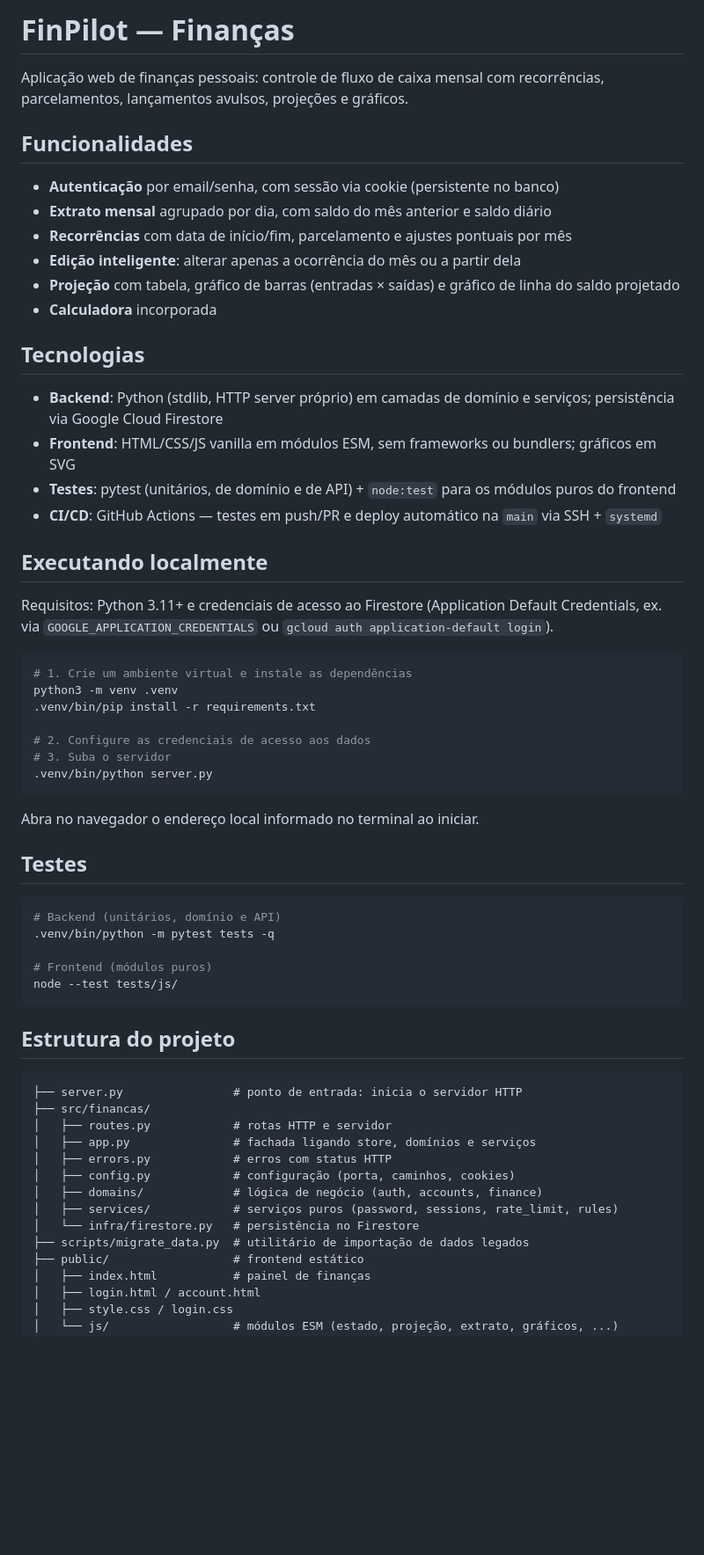
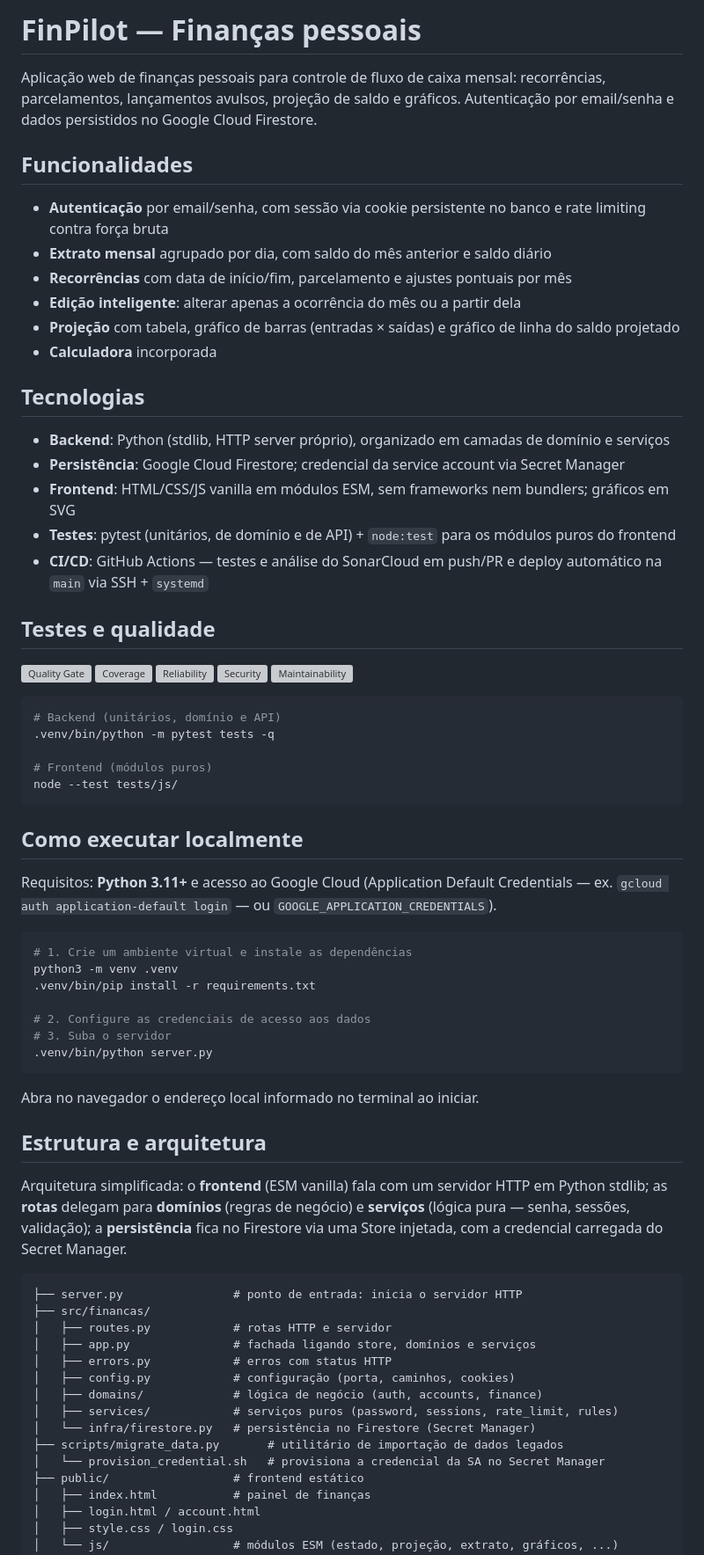
Before and after one commit to JonyRezende/finmanagement, a Markdown page: README.md, the part around the change. Shown at 88% size. Drawn GitHub-style; blank space fills up the shorter version; grey boxes are pictures that could not be loaded.

Commit message:
reorganiza README e adiciona badges do sonar

````diff
--- a/README.md
+++ b/README.md
@@ -1,11 +1,13 @@
-# FinPilot — Finanças
+# FinPilot — Finanças pessoais
 
-Aplicação web de finanças pessoais: controle de fluxo de caixa mensal com
-recorrências, parcelamentos, lançamentos avulsos, projeções e gráficos.
+Aplicação web de finanças pessoais para controle de fluxo de caixa mensal:
+recorrências, parcelamentos, lançamentos avulsos, projeção de saldo e gráficos.
+Autenticação por email/senha e dados persistidos no Google Cloud Firestore.
 
 ## Funcionalidades
 
-- **Autenticação** por email/senha, com sessão via cookie (persistente no banco)
+- **Autenticação** por email/senha, com sessão via cookie persistente no banco
+  e rate limiting contra força bruta
 - **Extrato mensal** agrupado por dia, com saldo do mês anterior e saldo diário
 - **Recorrências** com data de início/fim, parcelamento e ajustes pontuais por mês
 - **Edição inteligente**: alterar apenas a ocorrência do mês ou a partir dela
@@ -15,20 +17,38 @@ recorrências, parcelamentos, lançamentos avulsos, projeções e gráficos.
 
 ## Tecnologias
 
-- **Backend**: Python (stdlib, HTTP server próprio) em camadas de domínio e
-  serviços; persistência via Google Cloud Firestore
-- **Frontend**: HTML/CSS/JS vanilla em módulos ESM, sem frameworks ou
+- **Backend**: Python (stdlib, HTTP server próprio), organizado em camadas de
+  domínio e serviços
+- **Persistência**: Google Cloud Firestore; credencial da service account via
+  Secret Manager
+- **Frontend**: HTML/CSS/JS vanilla em módulos ESM, sem frameworks nem
   bundlers; gráficos em SVG
 - **Testes**: pytest (unitários, de domínio e de API) + `node:test` para os
   módulos puros do frontend
-- **CI/CD**: GitHub Actions — testes em push/PR e deploy automático na `main`
-  via SSH + `systemd`
+- **CI/CD**: GitHub Actions — testes e análise do SonarCloud em push/PR e
+  deploy automático na `main` via SSH + `systemd`
 
-## Executando localmente
+## Testes e qualidade
 
-Requisitos: Python 3.11+ e credenciais de acesso ao Firestore (Application
-Default Credentials, ex. via `GOOGLE_APPLICATION_CREDENTIALS` ou `gcloud auth
-application-default login`).
+![Quality Gate](https://sonarcloud.io/api/project_badges/quality_gate?project=JonyRezende_finmanagement)
+![Coverage](https://sonarcloud.io/api/project_badges/measure?project=JonyRezende_finmanagement&metric=coverage)
+![Reliability](https://sonarcloud.io/api/project_badges/measure?project=JonyRezende_finmanagement&metric=reliability_rating)
+![Security](https://sonarcloud.io/api/project_badges/measure?project=JonyRezende_finmanagement&metric=security_rating)
+![Maintainability](https://sonarcloud.io/api/project_badges/measure?project=JonyRezende_finmanagement&metric=sqale_rating)
+
+```bash
+# Backend (unitários, domínio e API)
+.venv/bin/python -m pytest tests -q
+
+# Frontend (módulos puros)
+node --test tests/js/
+```
+
+## Como executar localmente
+
+Requisitos: **Python 3.11+** e acesso ao Google Cloud (Application Default
+Credentials — ex. `gcloud auth application-default login` — ou
+`GOOGLE_APPLICATION_CREDENTIALS`).
 
 ```bash
 # 1. Crie um ambiente virtual e instale as dependências
@@ -42,17 +62,13 @@ python3 -m venv .venv
 
 Abra no navegador o endereço local informado no terminal ao iniciar.
 
-## Testes
+## Estrutura e arquitetura
 
-```bash
-# Backend (unitários, domínio e API)
-.venv/bin/python -m pytest tests -q
-
-# Frontend (módulos puros)
-node --test tests/js/
-```
-
-## Estrutura do projeto
+Arquitetura simplificada: o **frontend** (ESM vanilla) fala com um servidor
+HTTP em Python stdlib; as **rotas** delegam para **domínios** (regras de
+negócio) e **serviços** (lógica pura — senha, sessões, validação); a
+**persistência** fica no Firestore via uma Store injetada, com a credencial
+carregada do Secret Manager.
 
 ```
 ├── server.py                # ponto de entrada: inicia o servidor HTTP
@@ -63,8 +79,9 @@ node --test tests/js/
 │   ├── config.py            # configuração (porta, caminhos, cookies)
 │   ├── domains/             # lógica de negócio (auth, accounts, finance)
 │   ├── services/            # serviços puros (password, sessions, rate_limit, rules)
-│   └── infra/firestore.py   # persistência no Firestore
-├── scripts/migrate_data.py  # utilitário de importação de dados legados
+│   └── infra/firestore.py   # persistência no Firestore (Secret Manager)
+├── scripts/migrate_data.py       # utilitário de importação de dados legados
+│   └── provision_credential.sh   # provisiona a credencial da SA no Secret Manager
 ├── public/                  # frontend estático
 │   ├── index.html           # painel de finanças
 │   ├── login.html / account.html
````
